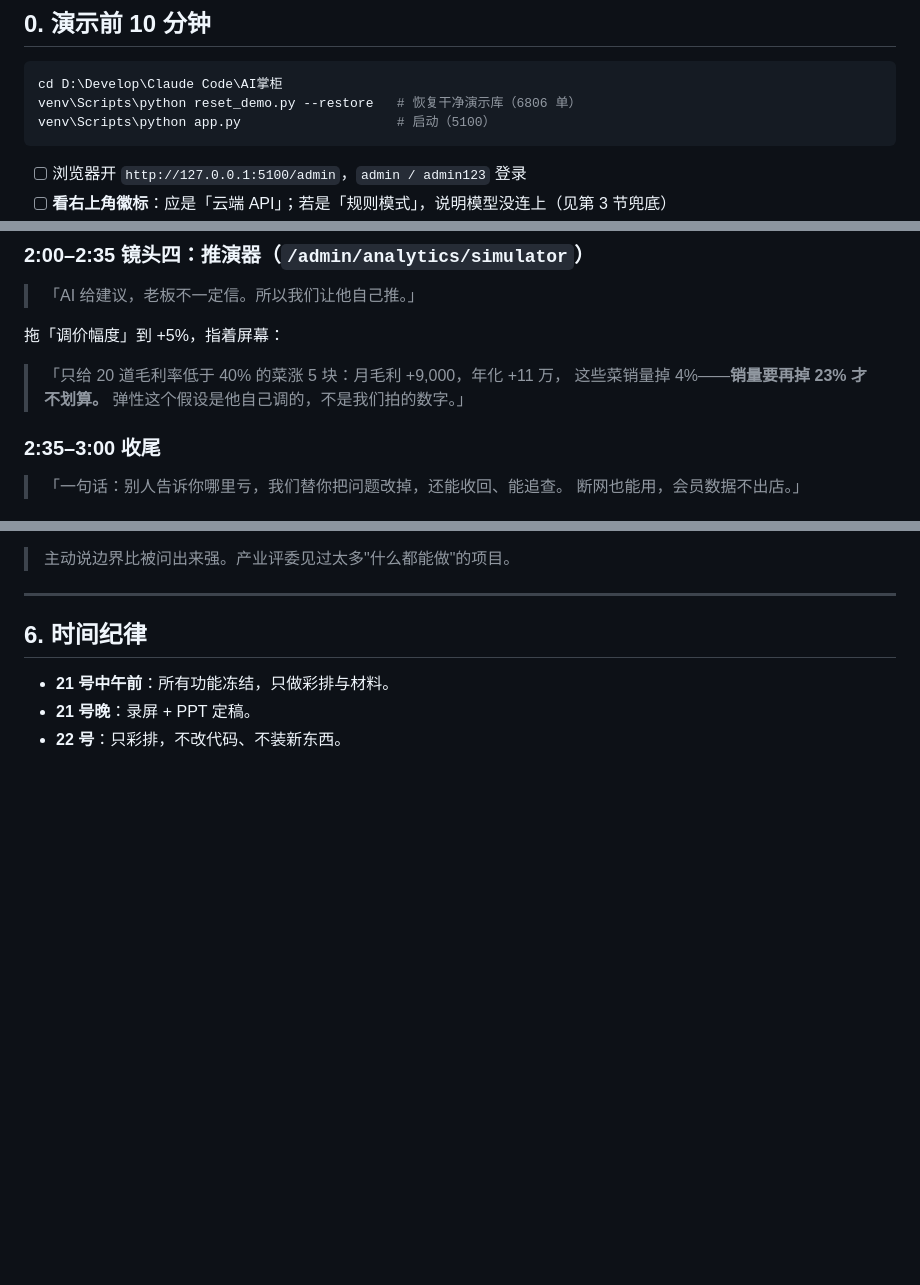
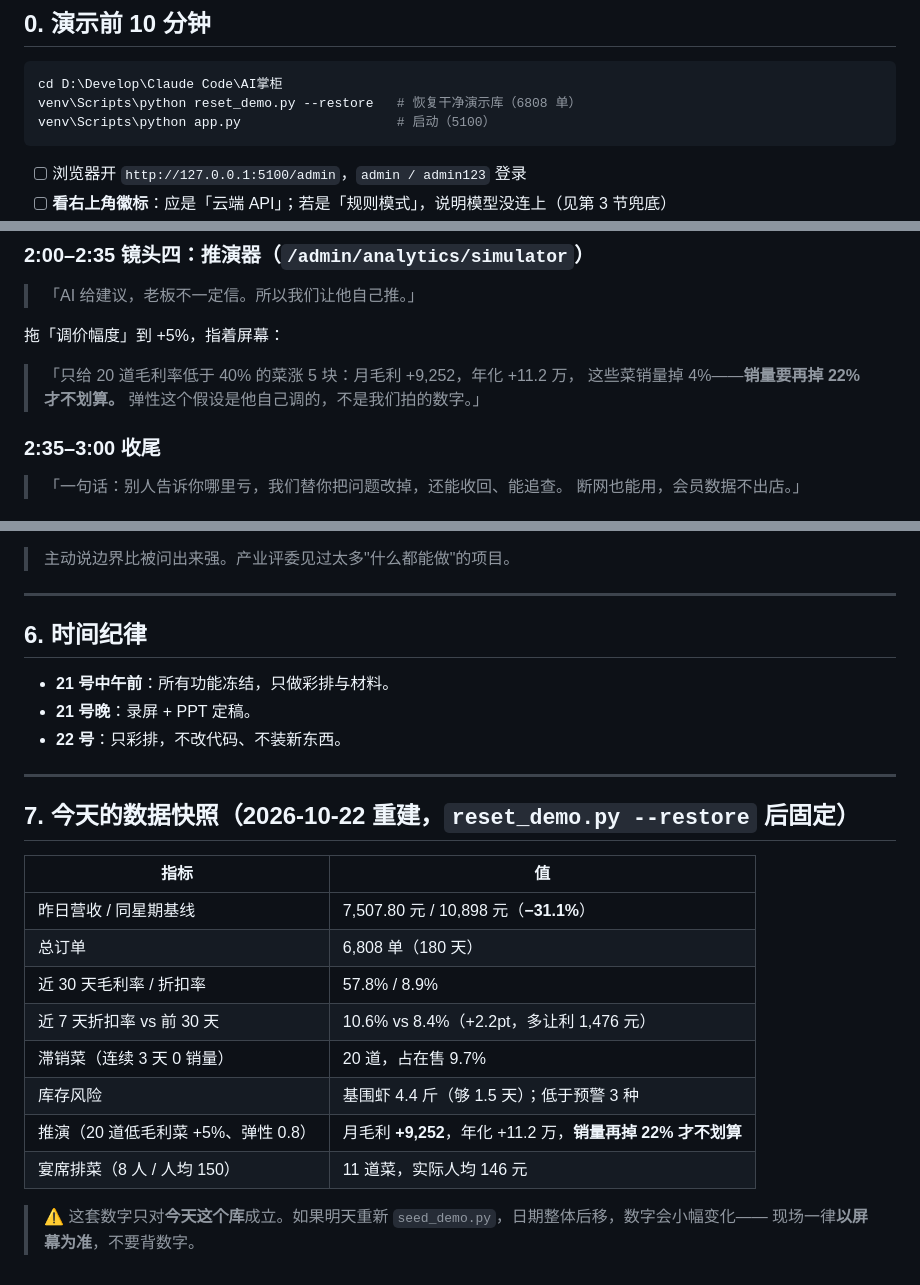
Before and after one commit to wsj20011001/ai-zhanggui, a Markdown page: docs/演示脚本.md, 3 parts joined by grey strips. GitHub-like rendering; blank space fills up the shorter version.

````diff
--- a/docs/演示脚本.md
+++ b/docs/演示脚本.md
@@ -9,7 +9,7 @@
 
 ```bash
 cd D:\Develop\Claude Code\AI掌柜
-venv\Scripts\python reset_demo.py --restore   # 恢复干净演示库（6806 单）
+venv\Scripts\python reset_demo.py --restore   # 恢复干净演示库（6808 单）
 venv\Scripts\python app.py                    # 启动（5100）
 ```
 
@@ -77,8 +77,8 @@ venv\Scripts\python app.py                    # 启动（5100）
 
 拖「调价幅度」到 +5%，指着屏幕：
 
-> 「只给 20 道毛利率低于 40% 的菜涨 5 块：月毛利 +9,000，年化 +11 万，
-> 这些菜销量掉 4%——**销量要再掉 23% 才不划算。**
+> 「只给 20 道毛利率低于 40% 的菜涨 5 块：月毛利 +9,252，年化 +11.2 万，
+> 这些菜销量掉 4%——**销量要再掉 22% 才不划算。**
 > 弹性这个假设是他自己调的，不是我们拍的数字。」
 
 ### 2:35–3:00 收尾
@@ -146,3 +146,21 @@ venv\Scripts\python app.py                    # 启动（5100）
 - **21 号中午前**：所有功能冻结，只做彩排与材料。
 - **21 号晚**：录屏 + PPT 定稿。
 - **22 号**：只彩排，不改代码、不装新东西。
+
+---
+
+## 7. 今天的数据快照（2026-10-22 重建，`reset_demo.py --restore` 后固定）
+
+| 指标 | 值 |
+|---|---|
+| 昨日营收 / 同星期基线 | 7,507.80 元 / 10,898 元（**−31.1%**） |
+| 总订单 | 6,808 单（180 天） |
+| 近 30 天毛利率 / 折扣率 | 57.8% / 8.9% |
+| 近 7 天折扣率 vs 前 30 天 | 10.6% vs 8.4%（+2.2pt，多让利 1,476 元） |
+| 滞销菜（连续 3 天 0 销量） | 20 道，占在售 9.7% |
+| 库存风险 | 基围虾 4.4 斤（够 1.5 天）；低于预警 3 种 |
+| 推演（20 道低毛利菜 +5%、弹性 0.8） | 月毛利 **+9,252**，年化 +11.2 万，**销量再掉 22% 才不划算** |
+| 宴席排菜（8 人 / 人均 150） | 11 道菜，实际人均 146 元 |
+
+> ⚠️ 这套数字只对**今天这个库**成立。如果明天重新 `seed_demo.py`，日期整体后移，数字会小幅变化——
+> 现场一律**以屏幕为准**，不要背数字。
````
Also changed, not shown: other parts of docs/演示脚本.md (+1 -1 lines), README.md (+46 -0 lines), docs/技术说明.md (added, +145 -0 lines), docs/AI掌柜-路演PPT/chk09.png (added), docs/AI掌柜-路演PPT/verify09.png (added), 5 other files.
